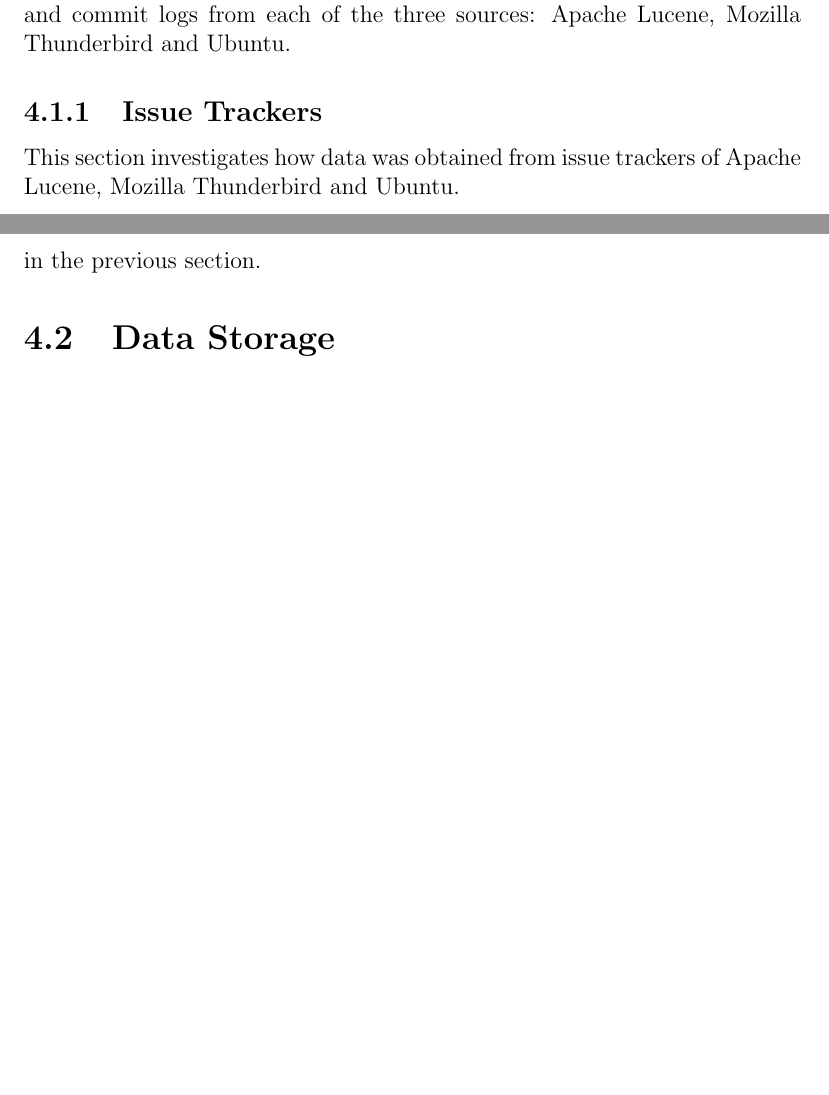
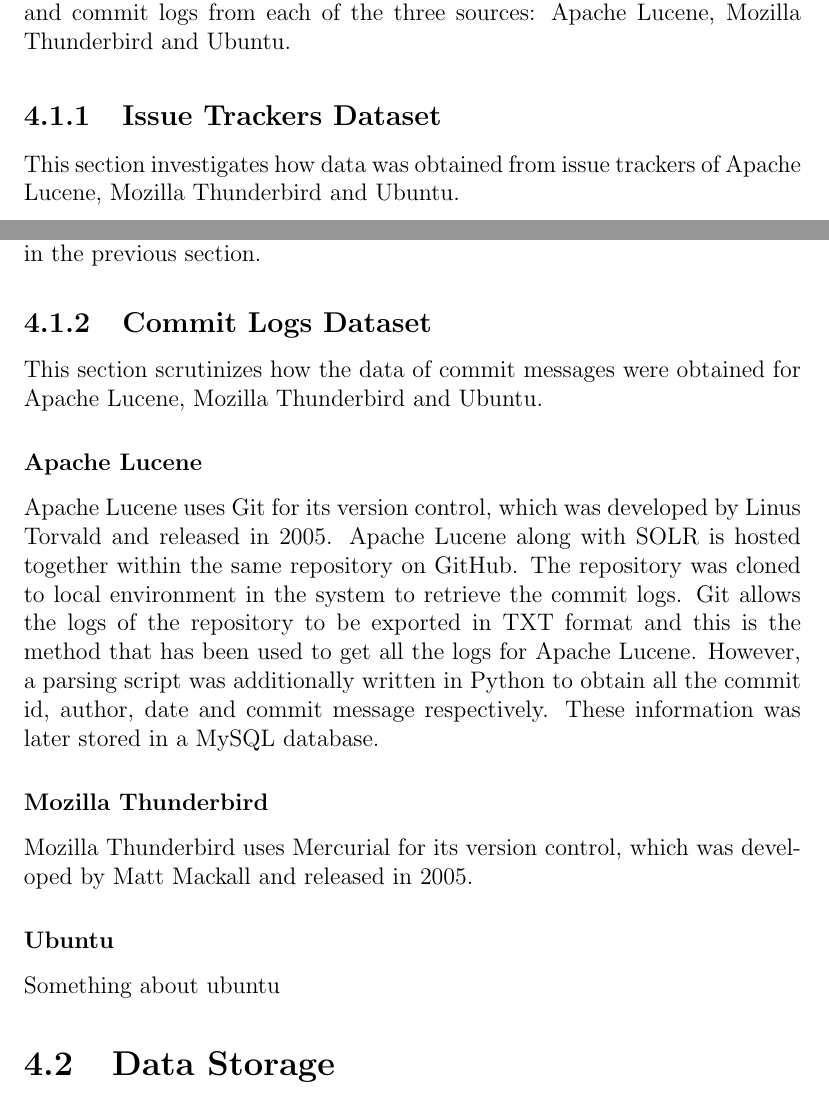
Before and after one commit to ansin218/master-thesis, a LaTeX thesis (thesis-template-master/thesis.tex): two parts of pages 15 and 17 of 29, joined at a grey line, cut so that both start at the same text, the shorter picture padded with empty space. Compiled offline with pdfLaTeX.

Commit message:
Added commit dataset part for Apache Lucene

```diff
--- a/thesis-template-master/thesis.tex
+++ b/thesis-template-master/thesis.tex
@@ -186,11 +186,12 @@
 
 In this section, we explore how the data was scraped for issues trackers and commit logs from each of the three sources: Apache Lucene, Mozilla Thunderbird and Ubuntu.
 
-\subsection{Issue Trackers}
+\subsection{Issue Trackers Dataset}
 This section investigates how data was obtained from issue trackers of Apache Lucene, Mozilla Thunderbird and Ubuntu.
 
 \subsubsection{Apache Lucene}
 Apache Lucene is an open sourced high performance text search engine written in Java by Doug Cutting in 1999. The project was donated to Apache Foundation in the year 2001. To develop and maintain the software, the issue tracker called JIRA developed by Atlassian is used. At the time of conducting this research, the total number of issues were 7940. However, only 7932 issues were fetched since some issues could have been deleted by the moderators, contained non-English characters or had no comments.
+
 In JIRA, each issue gives us an option to export all the data needed for the research in XML, JSON or Word. However, JIRA also provides a link to get all these information needed for upto 1000 issues in XML. This link was altered 8 times to cover 7932 issues. The XML data from the links were saved locally as XML files. The XML ElementTree API available for Python was used to parse the XML files and extract the necessary data.
 
 \subsubsection{Mozilla Thunderbird}
@@ -202,6 +203,18 @@
 Ubuntu is an open sourced operating system developed by Canonical Ltd. in the year 2004. The same team is also responsible for having their own issue tracking system known as Launchpad which also houses the issues of Ubuntu. The number of issues fetched since the beginning of the project are 28,429. Issues with no comments were not scraped, just like in the case of Apache Lucene and Mozilla Thunderbird. Additionally, a major problem faced while scraping data from Launchpad was that there were abundant number of downlinks. When these links were accessed manually, they kept loading until getting timed out and returned 404 error while scraping.
 
 Launchpad did not have its export option to fetch mass number of issues and its comments. Hence, each and every issue had to be scraped one at a time. In addition, not all the issues had the same HTML tags and attributes for the comments section. Launchpad provides individual link for each of the comment of the pertinent issue and hence, the comments were scraped by obtaining the individual links for comments. All the links were request and the necessary data was retrieved using BeautifulSoup, the library mentioned in the previous section.
+
+\subsection{Commit Logs Dataset}
+This section scrutinizes how the data of commit messages were obtained for Apache Lucene, Mozilla Thunderbird and Ubuntu.
+
+\subsubsection{Apache Lucene}
+Apache Lucene uses Git for its version control, which was developed by Linus Torvald and released in 2005. Apache Lucene along with SOLR is hosted together within the same repository on GitHub. The repository was cloned to local environment in the system to retrieve the commit logs. Git allows the logs of the repository to be exported in TXT format and this is the method that has been used to get all the logs for Apache Lucene. However, a parsing script was additionally written in Python to obtain all the commit id, author, date and commit message respectively. These information was later stored in a MySQL database.
+
+\subsubsection{Mozilla Thunderbird}
+Mozilla Thunderbird uses Mercurial for its version control, which was developed by Matt Mackall and released in 2005.
+
+\subsubsection{Ubuntu}
+Something about ubuntu
 
 \section{Data Storage}
 
```
